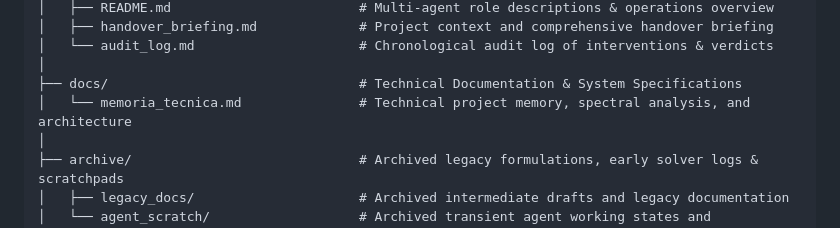
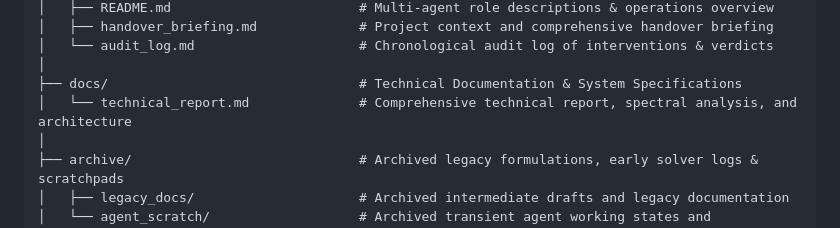
Before and after one commit to antoniomachuca/conway-99-graph, a Markdown page: README.md, the part around the change. GitHub-like rendering.

Commit message:
docs: rename docs/memoria_tecnica.md to docs/technical_report.md
- Rename docs/memoria_tecnica.md to docs/technical_report.md to align with repository naming conventions and internal English documentation.
- Synchronize Section 5 repository architecture tree in README.md.

```diff
--- a/README.md
+++ b/README.md
@@ -215,7 +215,7 @@ which combines circulant reflection and the multiplicative unit group $(\mathbb{
 │   └── audit_log.md                     # Chronological audit log of interventions & verdicts
 │
 ├── docs/                                # Technical Documentation & System Specifications
-│   └── memoria_tecnica.md               # Technical project memory, spectral analysis, and architecture
+│   └── technical_report.md              # Comprehensive technical report, spectral analysis, and architecture
 │
 ├── archive/                             # Archived legacy formulations, early solver logs & scratchpads
 │   ├── legacy_docs/                     # Archived intermediate drafts and legacy documentation
```
Also changed, not shown: docs/technical_report.md (renamed from docs/memoria_tecnica.md).
